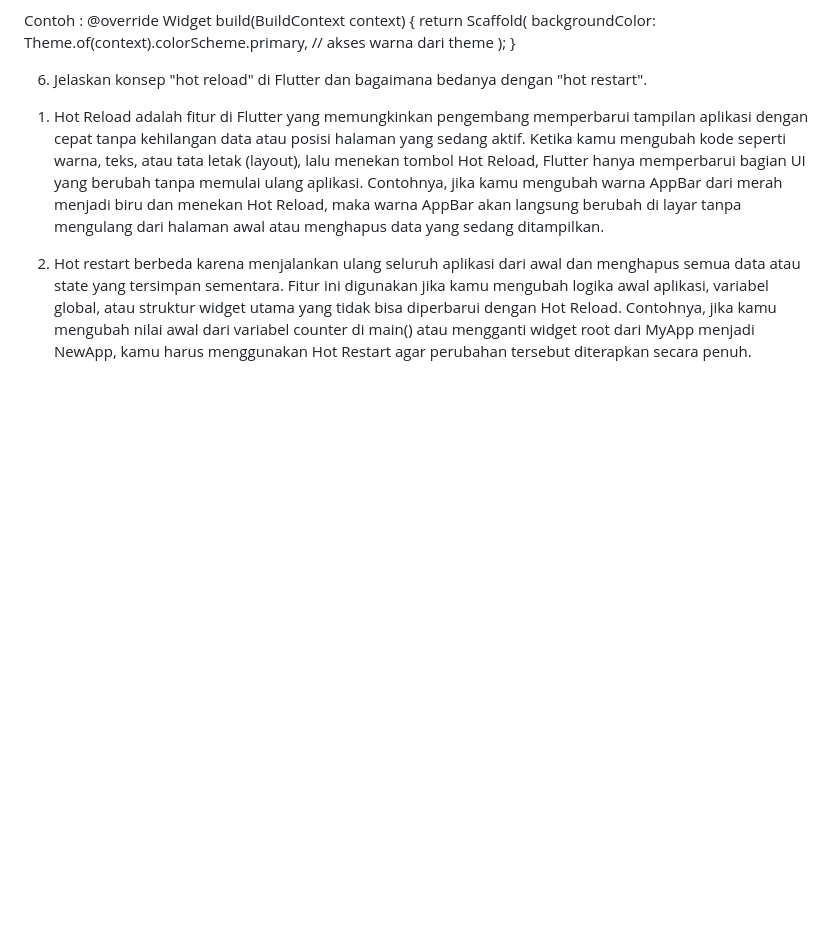
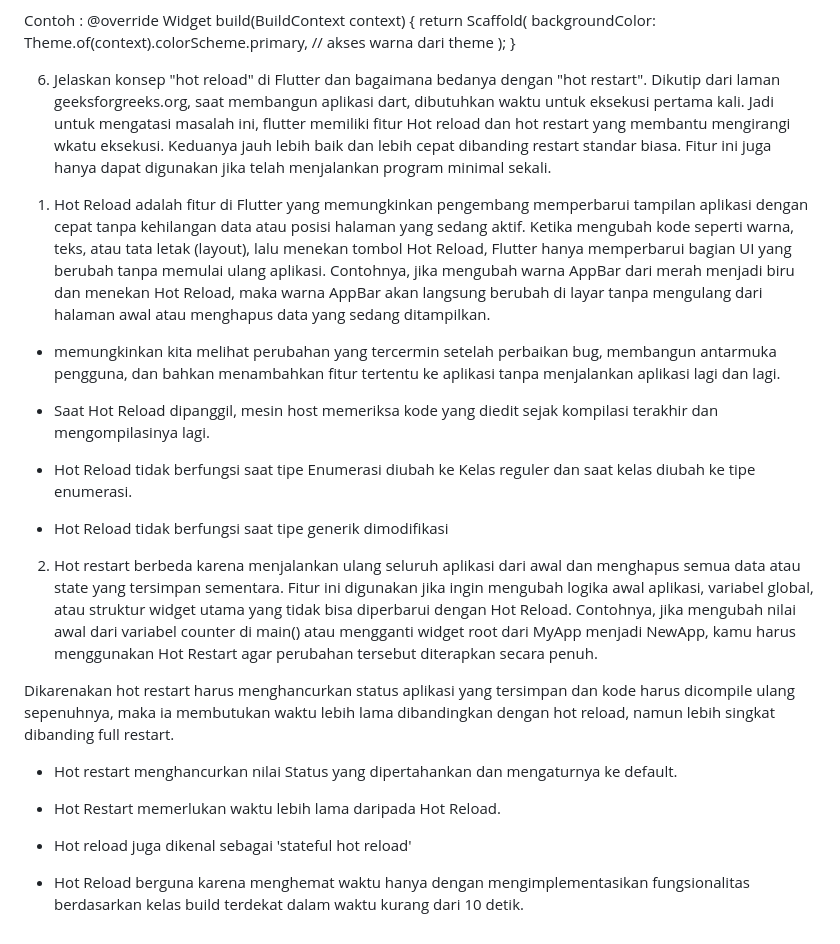
Before and after one commit to rinduaurellia/final_whistle_mobile, a Markdown page: README.md, the part around the change. Drawn GitHub-style; blank space fills up the shorter version.

Commit message:
TUGAS 7 SELESAI

```diff
--- a/README.md
+++ b/README.md
@@ -286,8 +286,28 @@ Widget build(BuildContext context) {
 }
 
 6. Jelaskan konsep "hot reload" di Flutter dan bagaimana bedanya dengan "hot restart".
+Dikutip dari laman geeksforgreeks.org, saat membangun aplikasi dart, dibutuhkan waktu untuk eksekusi pertama kali. Jadi untuk mengatasi masalah ini, flutter memiliki fitur Hot reload dan hot restart yang membantu mengirangi wkatu eksekusi. Keduanya jauh lebih baik dan lebih cepat dibanding restart standar biasa. Fitur ini juga hanya dapat digunakan jika telah menjalankan program minimal sekali.
+
 1) Hot Reload
-adalah fitur di Flutter yang memungkinkan pengembang memperbarui tampilan aplikasi dengan cepat tanpa kehilangan data atau posisi halaman yang sedang aktif. Ketika kamu mengubah kode seperti warna, teks, atau tata letak (layout), lalu menekan tombol Hot Reload, Flutter hanya memperbarui bagian UI yang berubah tanpa memulai ulang aplikasi. Contohnya, jika kamu mengubah warna AppBar dari merah menjadi biru dan menekan Hot Reload, maka warna AppBar akan langsung berubah di layar tanpa mengulang dari halaman awal atau menghapus data yang sedang ditampilkan.
+adalah fitur di Flutter yang memungkinkan pengembang memperbarui tampilan aplikasi dengan cepat tanpa kehilangan data atau posisi halaman yang sedang aktif. Ketika mengubah kode seperti warna, teks, atau tata letak (layout), lalu menekan tombol Hot Reload, Flutter hanya memperbarui bagian UI yang berubah tanpa memulai ulang aplikasi. Contohnya, jika mengubah warna AppBar dari merah menjadi biru dan menekan Hot Reload, maka warna AppBar akan langsung berubah di layar tanpa mengulang dari halaman awal atau menghapus data yang sedang ditampilkan.
+
+- memungkinkan kita melihat perubahan yang tercermin setelah perbaikan bug, membangun antarmuka pengguna, dan bahkan menambahkan fitur tertentu ke aplikasi tanpa menjalankan aplikasi lagi dan lagi.
+
+- Saat Hot Reload dipanggil, mesin host memeriksa kode yang diedit sejak kompilasi terakhir dan mengompilasinya lagi.
+
+- Hot Reload tidak berfungsi saat tipe Enumerasi diubah ke Kelas reguler dan saat kelas diubah ke tipe enumerasi.
+
+- Hot Reload tidak berfungsi saat tipe generik dimodifikasi
 
 2) Hot restart
-berbeda karena menjalankan ulang seluruh aplikasi dari awal dan menghapus semua data atau state yang tersimpan sementara. Fitur ini digunakan jika kamu mengubah logika awal aplikasi, variabel global, atau struktur widget utama yang tidak bisa diperbarui dengan Hot Reload. Contohnya, jika kamu mengubah nilai awal dari variabel counter di main() atau mengganti widget root dari MyApp menjadi NewApp, kamu harus menggunakan Hot Restart agar perubahan tersebut diterapkan secara penuh.
+berbeda karena menjalankan ulang seluruh aplikasi dari awal dan menghapus semua data atau state yang tersimpan sementara. Fitur ini digunakan jika ingin mengubah logika awal aplikasi, variabel global, atau struktur widget utama yang tidak bisa diperbarui dengan Hot Reload. Contohnya, jika mengubah nilai awal dari variabel counter di main() atau mengganti widget root dari MyApp menjadi NewApp, kamu harus menggunakan Hot Restart agar perubahan tersebut diterapkan secara penuh.
+
+Dikarenakan hot restart harus menghancurkan status aplikasi yang tersimpan dan kode harus dicompile ulang sepenuhnya, maka ia membutukan waktu lebih lama dibandingkan dengan hot reload, namun lebih singkat dibanding full restart.
+
+- Hot restart menghancurkan nilai Status yang dipertahankan dan mengaturnya ke default.
+
+- Hot Restart memerlukan waktu lebih lama daripada Hot Reload.
+
+- Hot reload juga dikenal sebagai 'stateful hot reload'
+
+- Hot Reload berguna karena menghemat waktu hanya dengan mengimplementasikan fungsionalitas berdasarkan kelas build terdekat dalam waktu kurang dari 10 detik.
```
